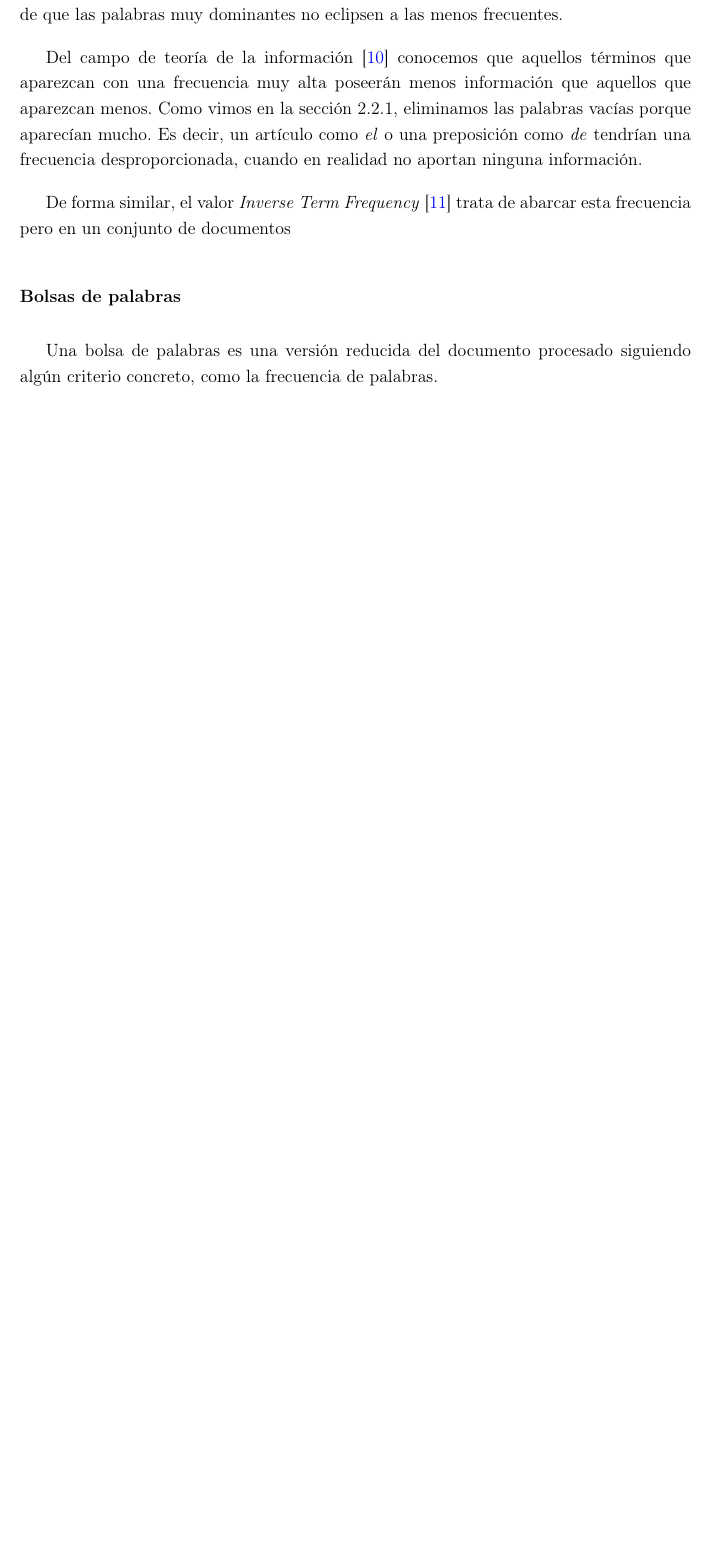
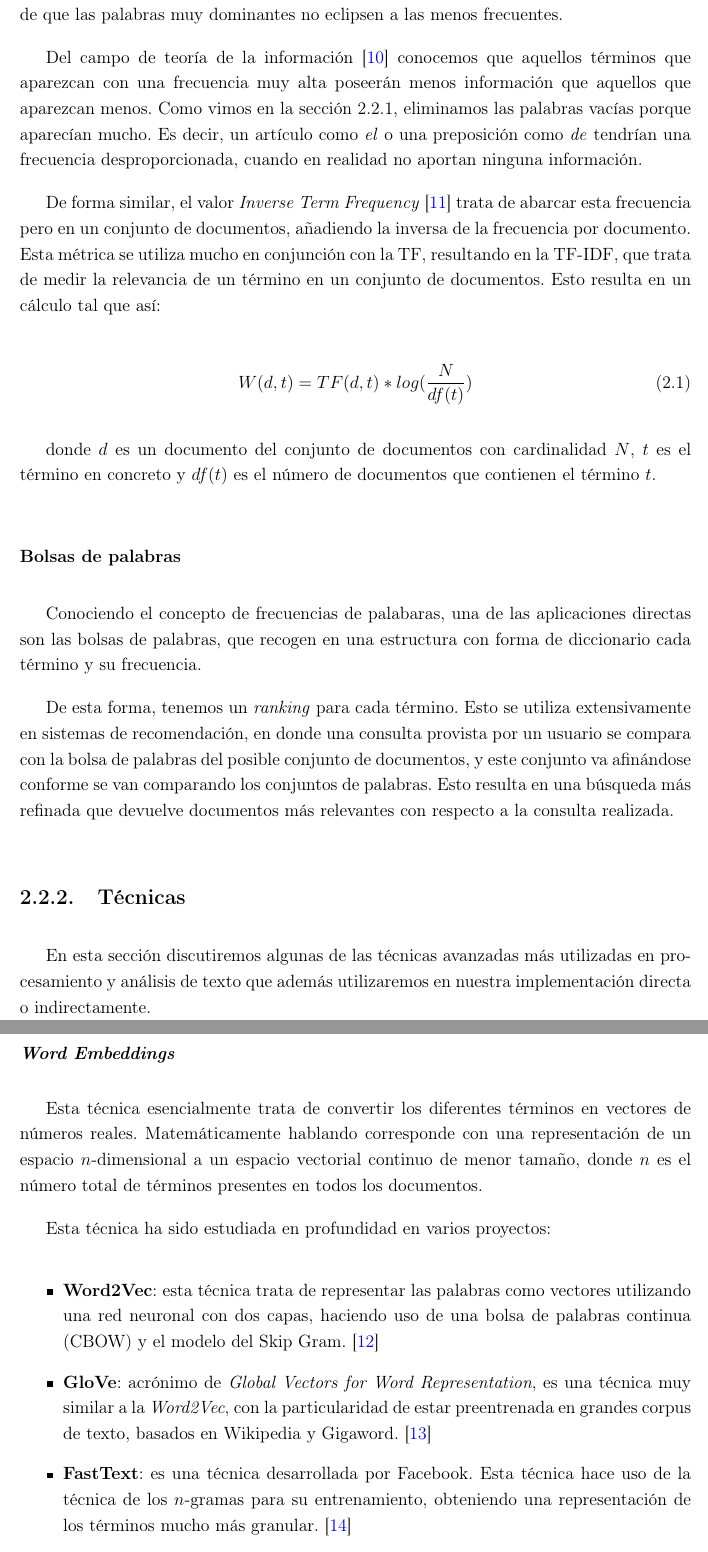
Before and after one commit to jesi-rgb/medtext-mining-tfm, a LaTeX document (main.tex, which reads fundamentals/fundamentals.tex): part of page 10 of 11 before the commit and two parts of pages 10 and 11 of 13 after it, the two joined at a grey line, cut so that both start at the same text, the shorter picture padded with empty space. Compiled offline with pdfLaTeX.

Commit message:
added word embeddings and lots of cites

```diff
--- a/fundamentals/fundamentals.tex
+++ b/fundamentals/fundamentals.tex
@@ -73,8 +73,31 @@ Uno de los datos más importantes a obtener de un texto es la frecuencia de pala
 Del campo de teoría de la información \cite{information2001} conocemos que aquellos términos que aparezcan con una frecuencia muy alta poseerán menos información que aquellos que aparezcan menos. Como vimos en la sección \ref{sec:stopwords}, eliminamos las palabras vacías porque aparecían mucho. Es decir, un artículo como \textit{el} o una preposición como \textit{de} tendrían una frecuencia desproporcionada, cuando en realidad no aportan ninguna información.
 
 
-De forma similar, el valor \textit{Inverse Term Frequency}~\cite{Jones2004ASI} trata de abarcar esta frecuencia pero en un conjunto de documentos
+De forma similar, el valor \textit{Inverse Term Frequency}~\cite{Jones2004ASI} trata de abarcar esta frecuencia pero en un conjunto de documentos, añadiendo la inversa de la frecuencia por documento. Esta métrica se utiliza mucho en conjunción con la TF, resultando en la TF-IDF, que trata de medir la relevancia de un término en un conjunto de documentos. Esto resulta en un cálculo tal que así:
+
+\begin{equation}
+    W(d, t) = TF(d, t) * log(\frac{N}{df(t)})
+\end{equation}
+
+donde $d$ es un documento del conjunto de documentos con cardinalidad $N$, $t$ es el término en concreto y $df(t)$ es el número de documentos que contienen el término $t$.
 
 
 \subsubsection{Bolsas de palabras}
-Una bolsa de palabras es una versión reducida del documento procesado siguiendo algún criterio concreto, como la frecuencia de palabras.
+Conociendo el concepto de frecuencias de palabaras, una de las aplicaciones directas son las bolsas de palabras, que recogen en una estructura con forma de diccionario cada término y su frecuencia.
+
+De esta forma, tenemos un \textit{ranking} para cada término. Esto se utiliza extensivamente en sistemas de recomendación, en donde una consulta provista por un usuario se compara con la bolsa de palabras del posible conjunto de documentos, y este conjunto va afinándose conforme se van comparando los conjuntos de palabras. Esto resulta en una búsqueda más refinada que devuelve documentos más relevantes con respecto a la consulta realizada.
+
+
+\subsection{Técnicas}
+En esta sección discutiremos algunas de las técnicas avanzadas más utilizadas en procesamiento y análisis de texto que además utilizaremos en nuestra implementación directa o indirectamente.
+
+\subsubsection{\textit{Word Embeddings}}
+Esta técnica esencialmente trata de convertir los diferentes términos en vectores de números reales. Matemáticamente hablando corresponde con una representación de un espacio $n$-dimensional a un espacio vectorial continuo de menor tamaño, donde $n$ es el número total de términos presentes en todos los documentos.
+
+Esta técnica ha sido estudiada en profundidad en varios proyectos:
+
+\begin{itemize}
+    \item \textbf{Word2Vec}: esta técnica trata de representar las palabras como vectores utilizando una red neuronal con dos capas, haciendo uso de una bolsa de palabras continua (CBOW) y el modelo del Skip Gram. \cite{Mikolov2013Word2Vec}
+    \item \textbf{GloVe}: acrónimo de \textit{Global Vectors for Word Representation}, es una técnica muy similar a la \textit{Word2Vec}, con la particularidad de estar preentrenada en grandes corpus de texto, basados en Wikipedia y Gigaword. \cite{Pennington2014GloveGV}
+    \item \textbf{FastText}: es una técnica desarrollada por Facebook. Esta técnica hace uso de la técnica de los $n$-gramas para su entrenamiento, obteniendo una representación de los términos mucho más granular. \cite{Bojanowski2017EnrichingWV}
+    \item \textbf{Contextualized Word Representations}: esta técnica hace uso del contexto de las palabras para tratar de encontrar una representación y relación entre ellas. Esta técnica basa su funcionamiento en el uso de Long-Short Term Memory, un tipo de red neuronal recurrente muy utilizada en procesamiento de texto, en la que ahondaremos más en profundidad en secciones posteriores de este documento. \cite{Melamud2016context2vecLG}
--- a/main.tex
+++ b/main.tex
@@ -10,6 +10,9 @@
 %\setmainfont{Arial}
 \usepackage[table,xcdraw]{xcolor}
 \usepackage{listings}
+
+\usepackage{minted}
+\usemintedstyle{pastie}
 
 \usepackage{tikz}
 \usepackage{pgfplots}
```
Also changed, not shown: bibs/bibliography.bib (+30 -1 lines), main.pdf, fundamentals/fundamentals.tex (5 more changed lines).
